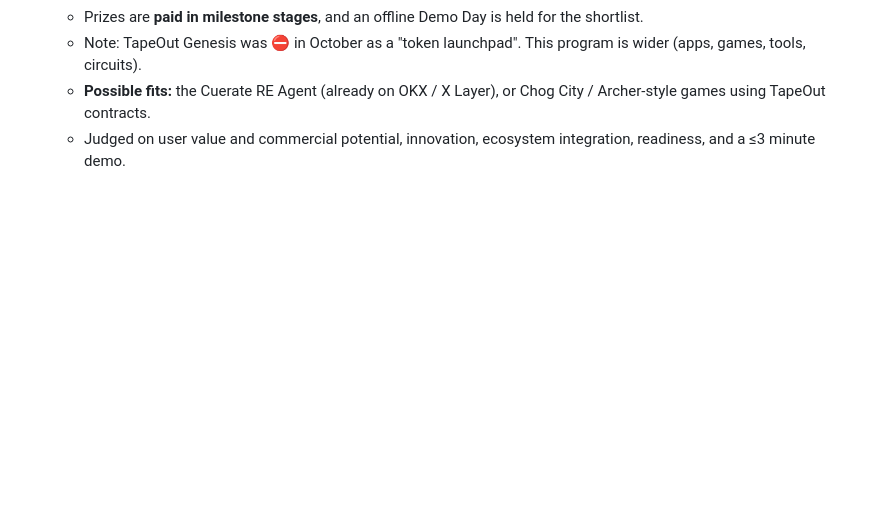
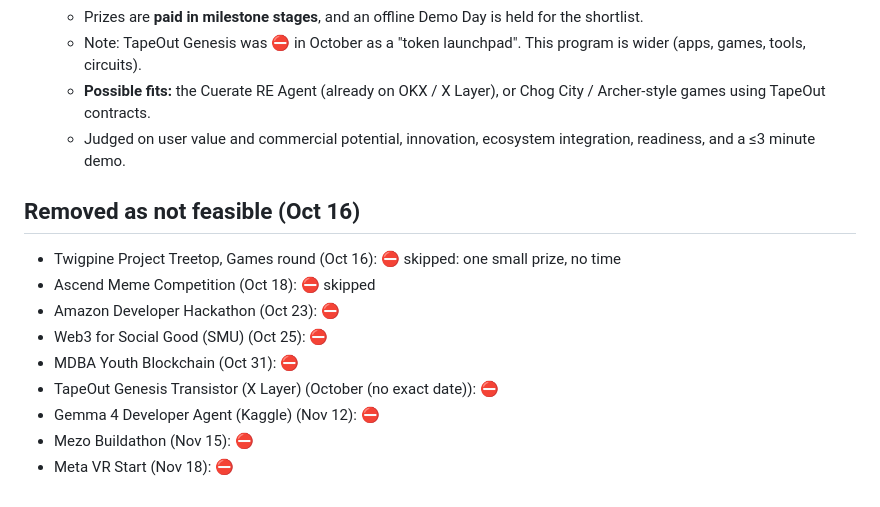
Before and after one commit to NECOKIZZ/hackathon-finder, a Markdown page: hackathons/OPEN-BY-DEADLINE.md, the part around one of its changes. GitHub-like rendering; blank space fills up the shorter version.

Commit message:
Rankings: remove skipped (not feasible) hackathons from the table
Co-Authored-By: Claude Opus 5.5 <noreply@anthropic.com>
Claude-Session: https://claude.ai/code/session_01F77xPm6nQrBC9knCdVtozW

```diff
--- a/hackathons/OPEN-BY-DEADLINE.md
+++ b/hackathons/OPEN-BY-DEADLINE.md
@@ -69,3 +60,14 @@
   - Note: TapeOut Genesis was ⛔ in October as a "token launchpad". This program is wider (apps, games, tools, circuits).
   - **Possible fits:** the Cuerate RE Agent (already on OKX / X Layer), or Chog City / Archer-style games using TapeOut contracts.
   - Judged on user value and commercial potential, innovation, ecosystem integration, readiness, and a ≤3 minute demo.
+
+## Removed as not feasible (Oct 16)
+- Twigpine Project Treetop, Games round (Oct 16): ⛔ skipped: one small prize, no time
+- Ascend Meme Competition (Oct 18): ⛔ skipped
+- Amazon Developer Hackathon (Oct 23): ⛔
+- Web3 for Social Good (SMU) (Oct 25): ⛔
+- MDBA Youth Blockchain (Oct 31): ⛔
+- TapeOut Genesis Transistor (X Layer) (October (no exact date)): ⛔
+- Gemma 4 Developer Agent (Kaggle) (Nov 12): ⛔
+- Mezo Buildathon (Nov 15): ⛔
+- Meta VR Start (Nov 18): ⛔
```
Also changed, not shown: other parts of hackathons/OPEN-BY-DEADLINE.md (+21 -30 lines).
